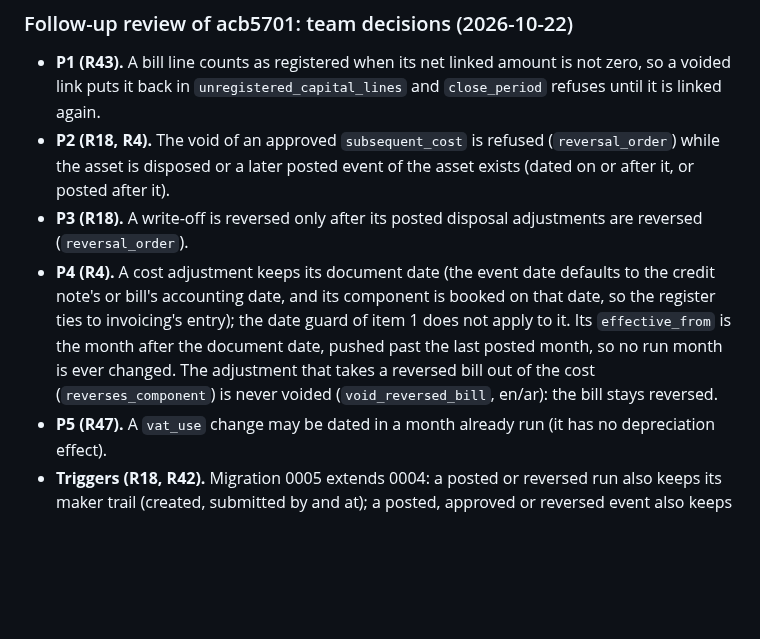
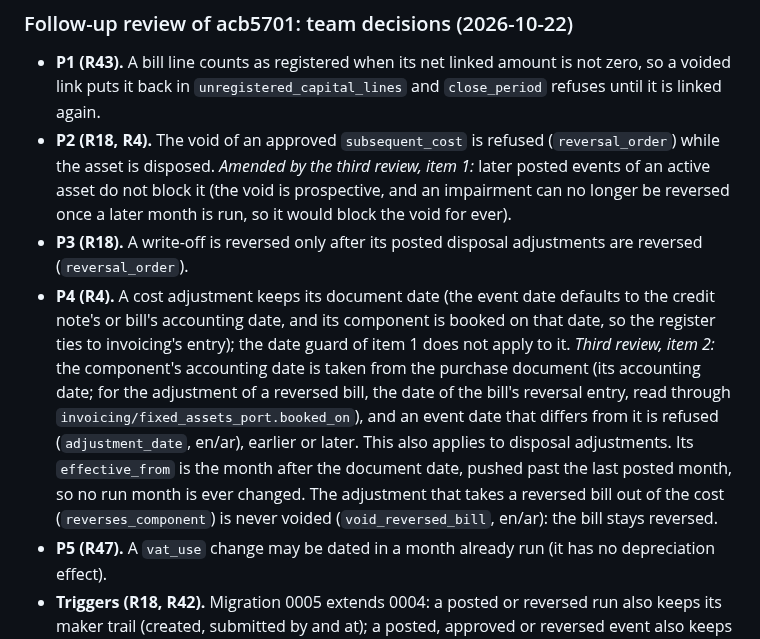
Before and after one commit to bmszamil/almiras-erp, a Markdown page: docs/specs/fixed-assets.md, the part around the change. GitHub-like rendering; blank space fills up the shorter version.

Commit message:
Record the third fixed-asset review decisions in the spec
Section 10: voids are blocked only by a disposed asset, and a cost adjustment is dated on its document's booking
date (adjustment_date otherwise).

Co-Authored-By: Claude Opus 5.5 <noreply@anthropic.com>
Claude-Session: https://claude.ai/code/session_01MVy7Y2kCiQ1NrNgFBo2Zhn

```diff
--- a/docs/specs/fixed-assets.md
+++ b/docs/specs/fixed-assets.md
@@ -721,8 +721,8 @@ Smaller decisions:
 ### Follow-up review of acb5701: team decisions (2026-10-22)
 
 - **P1 (R43).** A bill line counts as registered when its net linked amount is not zero, so a voided link puts it back in `unregistered_capital_lines` and `close_period` refuses until it is linked again.
-- **P2 (R18, R4).** The void of an approved `subsequent_cost` is refused (`reversal_order`) while the asset is disposed or a later posted event of the asset exists (dated on or after it, or posted after it).
+- **P2 (R18, R4).** The void of an approved `subsequent_cost` is refused (`reversal_order`) while the asset is disposed. *Amended by the third review, item 1:* later posted events of an active asset do not block it (the void is prospective, and an impairment can no longer be reversed once a later month is run, so it would block the void for ever).
 - **P3 (R18).** A write-off is reversed only after its posted disposal adjustments are reversed (`reversal_order`).
-- **P4 (R4).** A cost adjustment keeps its document date (the event date defaults to the credit note's or bill's accounting date, and its component is booked on that date, so the register ties to invoicing's entry); the date guard of item 1 does not apply to it. Its `effective_from` is the month after the document date, pushed past the last posted month, so no run month is ever changed. The adjustment that takes a reversed bill out of the cost (`reverses_component`) is never voided (`void_reversed_bill`, en/ar): the bill stays reversed.
+- **P4 (R4).** A cost adjustment keeps its document date (the event date defaults to the credit note's or bill's accounting date, and its component is booked on that date, so the register ties to invoicing's entry); the date guard of item 1 does not apply to it. *Third review, item 2:* the component's accounting date is taken from the purchase document (its accounting date; for the adjustment of a reversed bill, the date of the bill's reversal entry, read through `invoicing/fixed_assets_port.booked_on`), and an event date that differs from it is refused (`adjustment_date`, en/ar), earlier or later. This also applies to disposal adjustments. Its `effective_from` is the month after the document date, pushed past the last posted month, so no run month is ever changed. The adjustment that takes a reversed bill out of the cost (`reverses_component`) is never voided (`void_reversed_bill`, en/ar): the bill stays reversed.
 - **P5 (R47).** A `vat_use` change may be dated in a month already run (it has no depreciation effect).
 - **Triggers (R18, R42).** Migration 0005 extends 0004: a posted or reversed run also keeps its maker trail (created, submitted by and at); a posted, approved or reversed event also keeps its evidence (cash cost price, financing total and contract, recoverable amount, source journal line, reason, evidence reference), its old VAT use and its maker trail, and `previous_values` is written once (only while it is `{}`). 0004's backwards migration restores 0002's own line-lock function. PostgreSQL tests.
```
